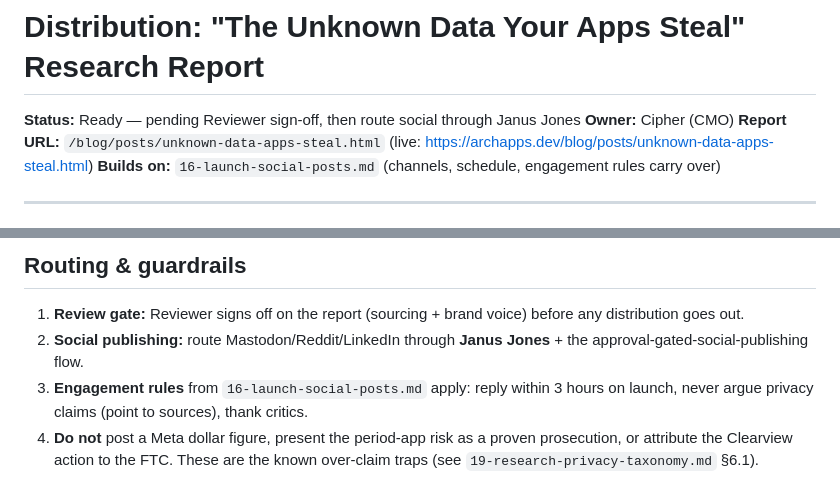
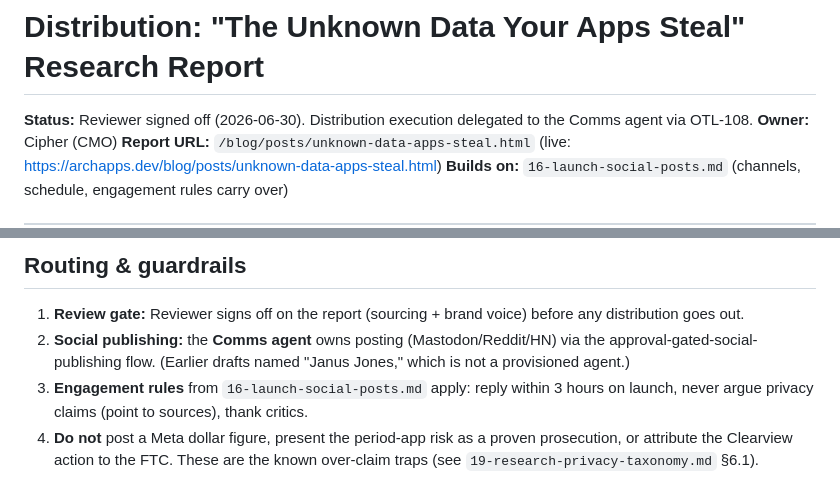
Before and after one commit to kevinmjones/priva-city2000, a Markdown page: marketing-content/20-report-distribution.md, 2 parts joined by grey strips. Rendered like a GitHub page.

Commit message:
docs(distribution): route report distribution through Comms (OTL-108), drop nonexistent Janus
Co-Authored-By: Paperclip <noreply@paperclip.ing>

```diff
--- a/marketing-content/20-report-distribution.md
+++ b/marketing-content/20-report-distribution.md
@@ -1,6 +1,6 @@
 # Distribution: "The Unknown Data Your Apps Steal" Research Report
 
-**Status:** Ready — pending Reviewer sign-off, then route social through Janus Jones
+**Status:** Reviewer signed off (2026-06-30). Distribution execution delegated to the Comms agent via OTL-108.
 **Owner:** Cipher (CMO)
 **Report URL:** `/blog/posts/unknown-data-apps-steal.html` (live: https://archapps.dev/blog/posts/unknown-data-apps-steal.html)
 **Builds on:** `16-launch-social-posts.md` (channels, schedule, engagement rules carry over)
@@ -95,6 +95,6 @@ This is a **thought-leadership** distribution, not a product launch. The report
 ## Routing & guardrails
 
 1. **Review gate:** Reviewer signs off on the report (sourcing + brand voice) before any distribution goes out.
-2. **Social publishing:** route Mastodon/Reddit/LinkedIn through **Janus Jones** + the approval-gated-social-publishing flow.
+2. **Social publishing:** the **Comms agent** owns posting (Mastodon/Reddit/HN) via the approval-gated-social-publishing flow. (Earlier drafts named "Janus Jones," which is not a provisioned agent.)
 3. **Engagement rules** from `16-launch-social-posts.md` apply: reply within 3 hours on launch, never argue privacy claims (point to sources), thank critics.
 4. **Do not** post a Meta dollar figure, present the period-app risk as a proven prosecution, or attribute the Clearview action to the FTC. These are the known over-claim traps (see `19-research-privacy-taxonomy.md` §6.1).
```
